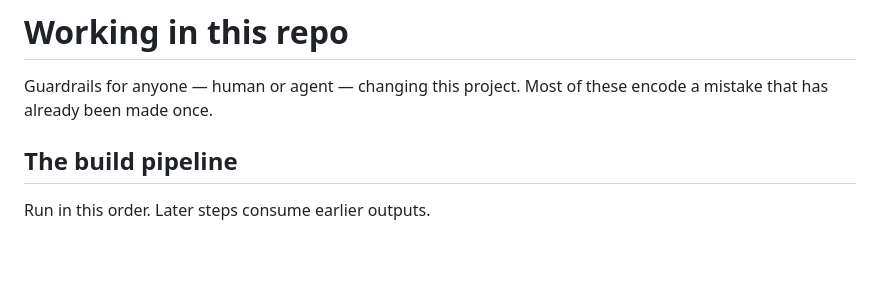
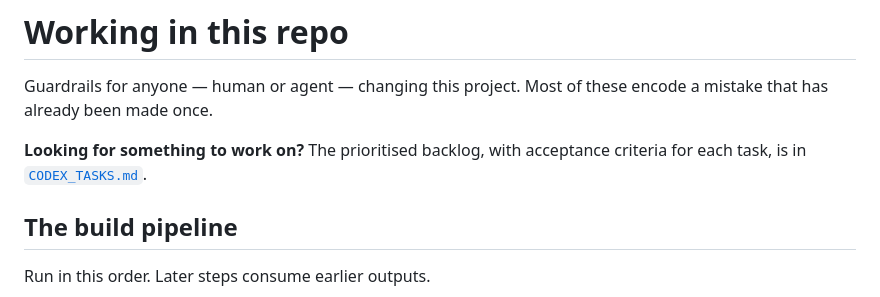
Before and after one commit to anthonyapollis/Cape_Town_Housing_GIS, a Markdown page: AGENTS.md, the part around the change. Rendered like a GitHub page; blank space fills up the shorter version.

```diff
--- a/AGENTS.md
+++ b/AGENTS.md
@@ -2,6 +2,9 @@
 
 Guardrails for anyone — human or agent — changing this project. Most of these
 encode a mistake that has already been made once.
+
+**Looking for something to work on?** The prioritised backlog, with acceptance
+criteria for each task, is in [`CODEX_TASKS.md`](CODEX_TASKS.md).
 
 ## The build pipeline
 
```
Also changed, not shown: CODEX_TASKS.md (added, +155 -0 lines), README.md (+5 -0 lines).
